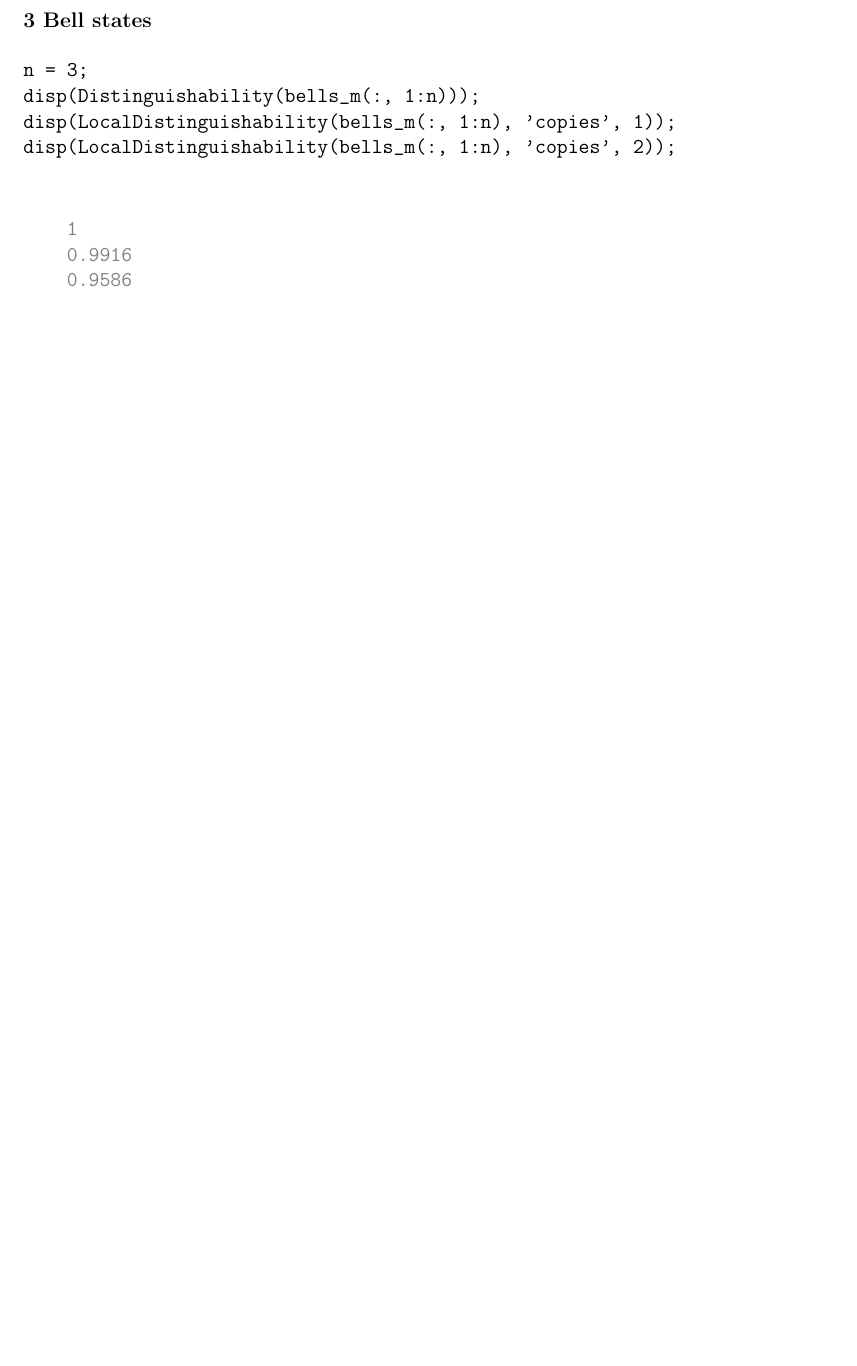
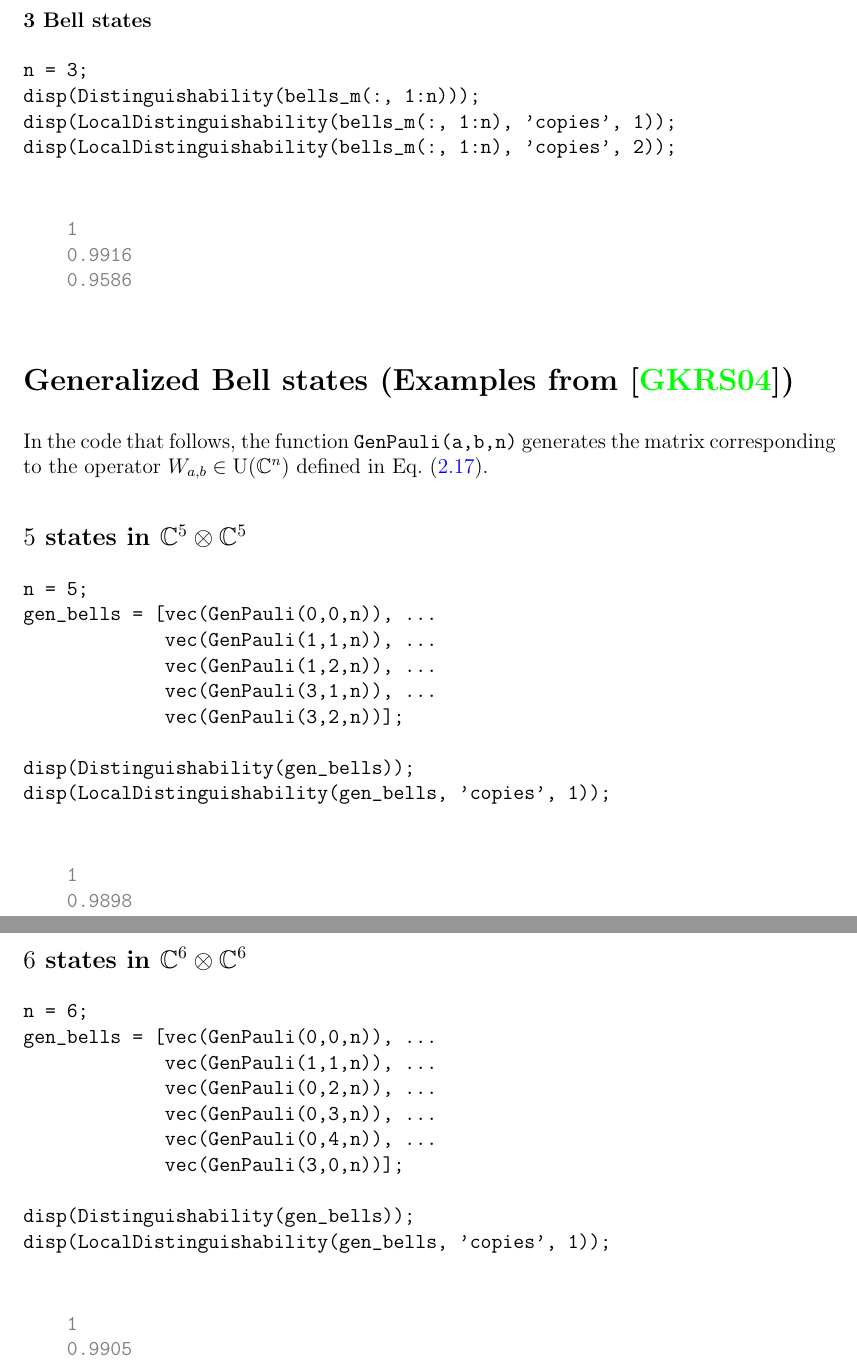
Before and after one commit to cosenal/phd-thesis, a LaTeX thesis (thesis.tex, which reads matlab_notebook.tex): part of page 100 of 108 before the commit and two parts of pages 100 and 101 of 109 after it, the two joined at a grey line, cut so that both start at the same text, the shorter picture padded with empty space. Compiled offline with pdfLaTeX.

Commit message:
more matlab examples

```diff
--- a/matlab_notebook.tex
+++ b/matlab_notebook.tex
@@ -130,4 +130,44 @@ disp(LocalDistinguishability(bells_m(:, 1:n), 'copies', 2));
     0.9916
     0.9586
 \end{verbatim} \color{black}
-% \subsection*{Generalized Bell states}
+
+\section*{Generalized Bell states (Examples from \cite{Ghosh04})}
+In the code that follows, the function \texttt{GenPauli(a,b,n)} generates the
+matrix corresponding to the operator $W_{a,b}\in\Unitary(\complex^{n})$
+defined in Eq.~\eqref{eq:generalized-Pauli-operators}.
+\subsection*{$5$ states in $\complex^{5}\otimes\complex^{5}$}
+\begin{verbatim}
+n = 5;
+gen_bells = [vec(GenPauli(0,0,n)), ...
+             vec(GenPauli(1,1,n)), ...
+             vec(GenPauli(1,2,n)), ...
+             vec(GenPauli(3,1,n)), ...
+             vec(GenPauli(3,2,n))];
+
+disp(Distinguishability(gen_bells));
+disp(LocalDistinguishability(gen_bells, 'copies', 1));
+\end{verbatim}
+\color{lightgray}
+\begin{verbatim}
+    1
+    0.9898
+\end{verbatim} \color{black}
+
+\subsection*{$6$ states in $\complex^{6}\otimes\complex^{6}$}
+\begin{verbatim}
+n = 6;
+gen_bells = [vec(GenPauli(0,0,n)), ...
+             vec(GenPauli(1,1,n)), ...
+             vec(GenPauli(0,2,n)), ...
+             vec(GenPauli(0,3,n)), ...
+             vec(GenPauli(0,4,n)), ...
+             vec(GenPauli(3,0,n))];
+
+disp(Distinguishability(gen_bells));
+disp(LocalDistinguishability(gen_bells, 'copies', 1));
+\end{verbatim}
+\color{lightgray}
+\begin{verbatim}
+    1
+    0.9905
+\end{verbatim} \color{black}
```
Also changed, not shown: thesis.pdf, 1 other file.
